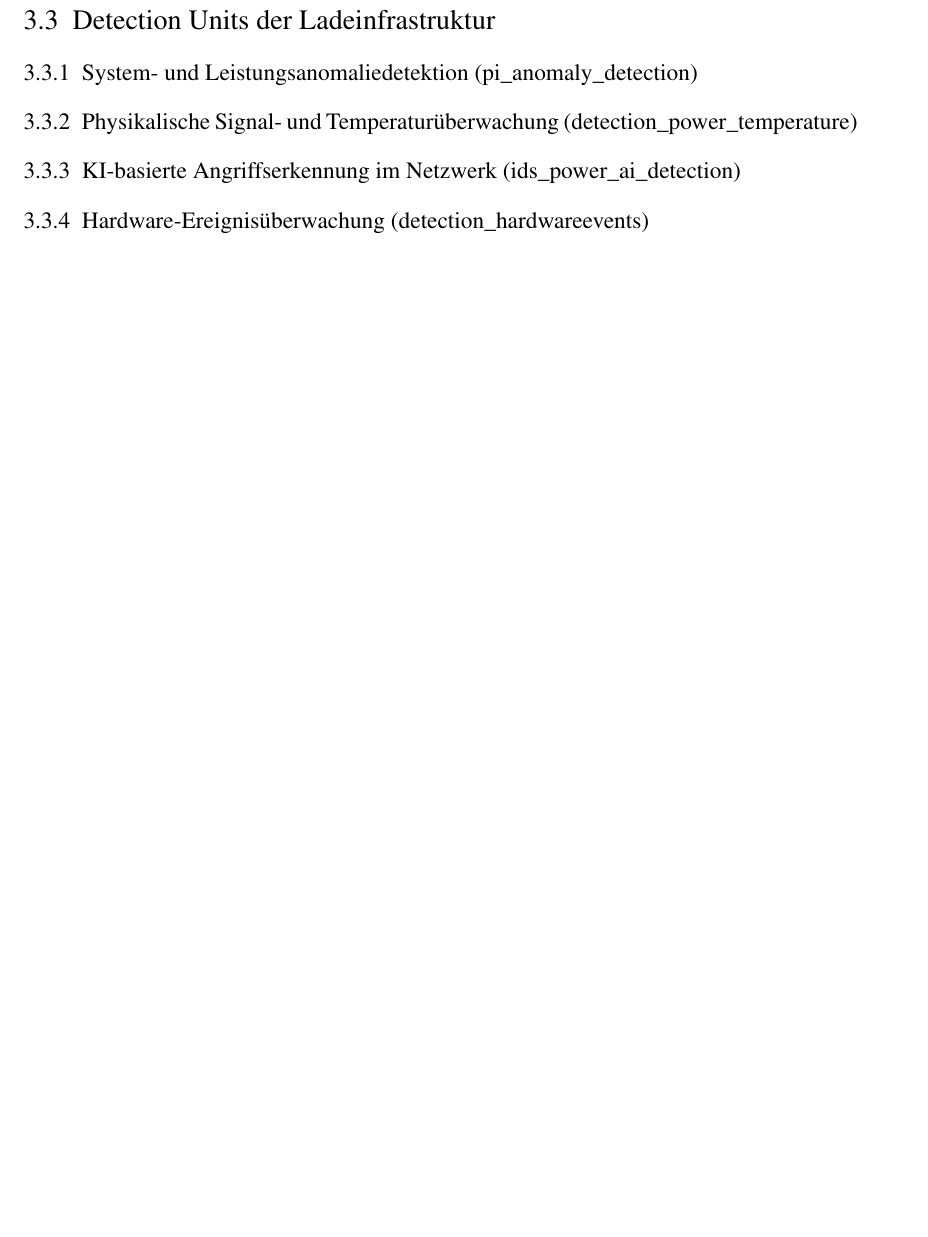
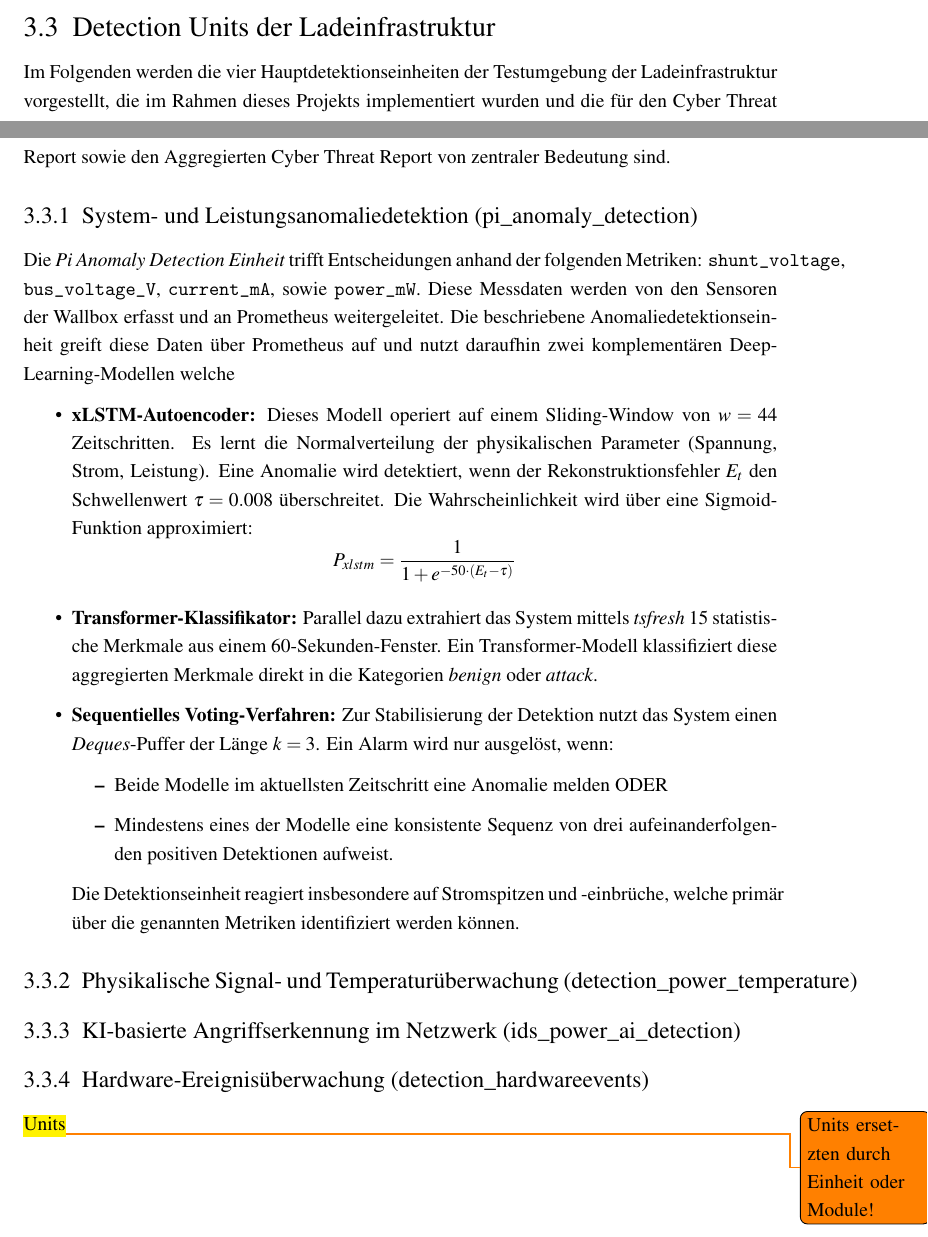
Before and after one commit to DrBaldri4n/Forschungsarbeit_p2p-ids-alert-correlation, a LaTeX thesis (thesis.tex, which reads Chapters/02_Systemarchitektur_und_Detection_Framework/03_Detection_Units_der_Ladeinfrastruktur.tex): part of page 13 of 23 before the commit and two parts of pages 12 and 13 of 23 after it, the two joined at a grey line, cut so that both start at the same text, the shorter picture padded with empty space. Compiled offline with pdfLaTeX.

Commit message:
Subsection: erklärung der Detection Units

```diff
--- a/Chapters/02_Systemarchitektur_und_Detection_Framework/03_Detection_Units_der_Ladeinfrastruktur.tex
+++ b/Chapters/02_Systemarchitektur_und_Detection_Framework/03_Detection_Units_der_Ladeinfrastruktur.tex
@@ -1,6 +1,26 @@
 \section{Detection Units der Ladeinfrastruktur}
 \label{sec:detection_units_der_ladeinfrastruktur}
-    \subsection{System- und Leistungsanomaliedetektion (pi\_anomaly\_detection)}
+
+Im Folgenden werden die vier Hauptdetektionseinheiten der Testumgebung der Ladeinfrastruktur vorgestellt, die im Rahmen dieses Projekts implementiert wurden und die für den Cyber Threat Report sowie den Aggregierten Cyber Threat Report von zentraler Bedeutung sind.
+
+\subsection{System- und Leistungsanomaliedetektion (pi\_anomaly\_detection)}
+Die \textit{Pi Anomaly Detection Einheit} trifft Entscheidungen anhand der folgenden Metriken: \texttt{shunt\_voltage}, \texttt{bus\_voltage\_V}, \texttt{current\_mA}, sowie \texttt{power\_mW}. Diese Messdaten werden von den Sensoren der Wallbox erfasst und an Prometheus weitergeleitet. Die beschriebene Anomaliedetektionseinheit greift diese Daten über Prometheus auf und nutzt daraufhin zwei komplementären Deep-Learning-Modellen welche
+\begin{itemize}
+    \item \textbf{xLSTM-Autoencoder:} Dieses Modell operiert auf einem Sliding-Window von $w=44$ Zeitschritten. Es lernt die Normalverteilung der physikalischen Parameter (Spannung, Strom, Leistung). Eine Anomalie wird detektiert, wenn der Rekonstruktionsfehler $E_t$ den Schwellenwert $\tau = 0.008$ überschreitet. Die Wahrscheinlichkeit wird über eine Sigmoid-Funktion approximiert:
+    \[ P_{xlstm} = \frac{1}{1 + e^{-50 \cdot (E_t - \tau)}} \]
+    \item \textbf{Transformer-Klassifikator:} Parallel dazu extrahiert das System mittels \textit{tsfresh} 15 statistische Merkmale aus einem 60-Sekunden-Fenster. Ein Transformer-Modell klassifiziert diese aggregierten Merkmale direkt in die Kategorien \textit{benign} oder \textit{attack}.
+    \item \textbf{Sequentielles Voting-Verfahren:} Zur Stabilisierung der Detektion nutzt das System einen \textit{Deques}-Puffer der Länge $k=3$. Ein Alarm wird nur ausgelöst, wenn:
+    \begin{itemize}
+        \item Beide Modelle im aktuellsten Zeitschritt eine Anomalie melden ODER
+        \item Mindestens eines der Modelle eine konsistente Sequenz von drei aufeinanderfolgenden positiven Detektionen aufweist.
+\end{itemize}
+Die Detektionseinheit reagiert insbesondere auf Stromspitzen und -einbrüche, welche primär über die genannten Metriken identifiziert werden können.
+
+\end{enumerate}
+
     \subsection{Physikalische Signal- und Temperaturüberwachung (detection\_power\_temperature)}
     \subsection{KI-basierte Angriffserkennung im Netzwerk (ids\_power\_ai\_detection)}
     \subsection{Hardware-Ereignisüberwachung (detection\_hardwareevents)}
+
+
+    \todohl{Units}{Units ersetzten durch Einheit oder Module!}
```
Also changed, not shown: thesis.pdf, 8 other files.
